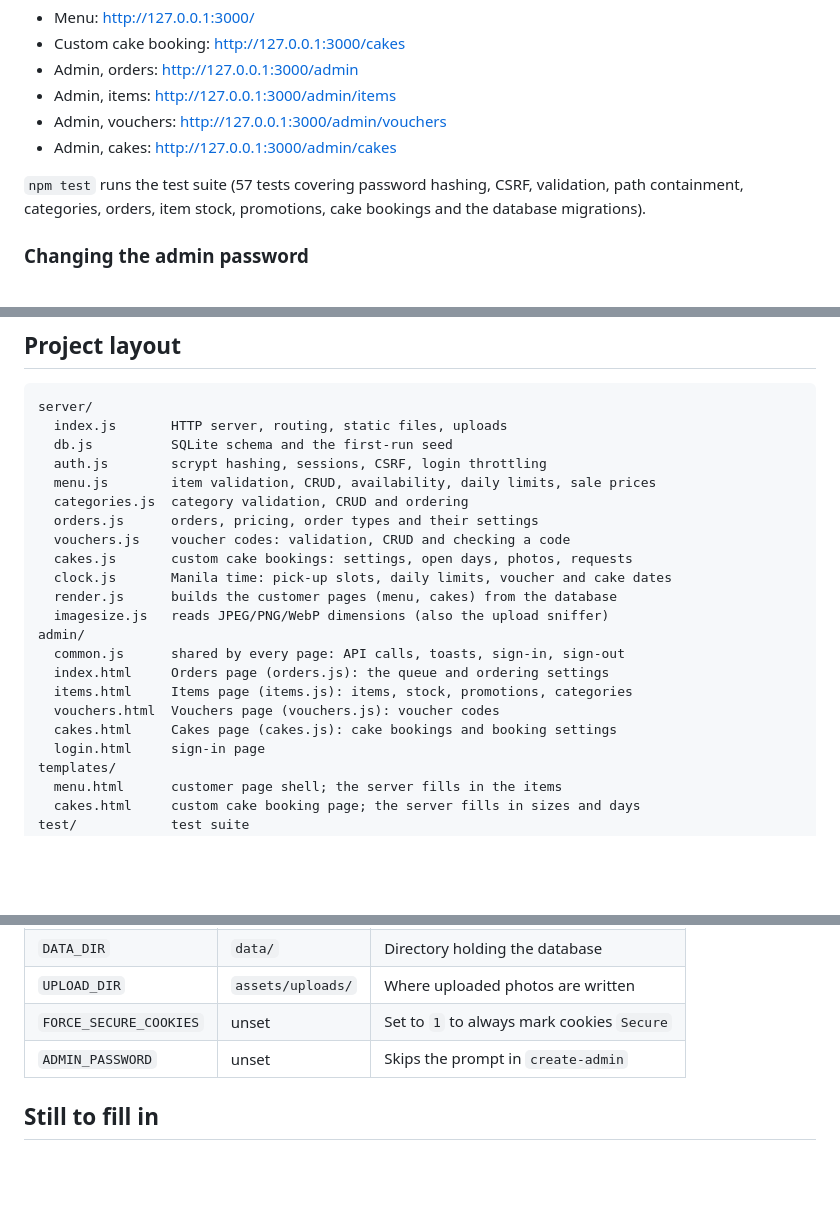
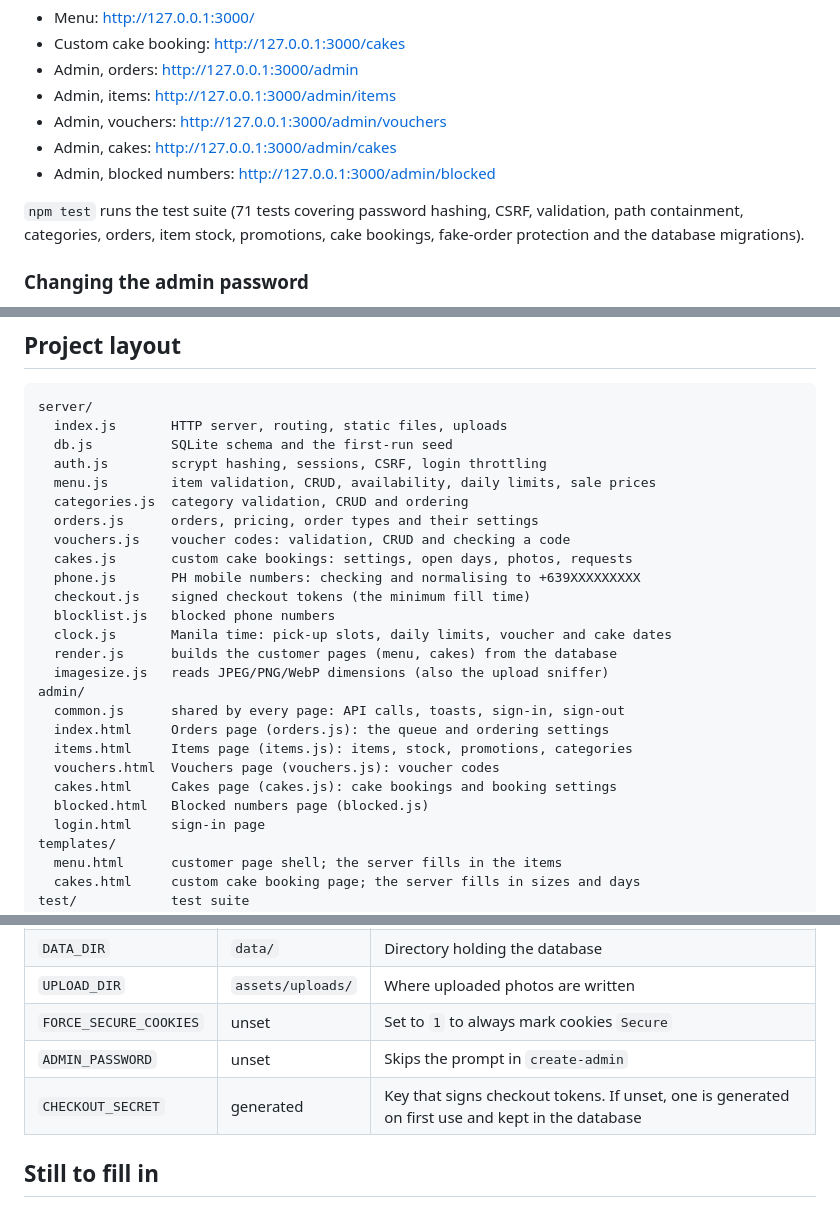
Before and after one commit to ensuey/sweeterside, a Markdown page: README.md, 3 parts joined by grey strips. Rendered like a GitHub page; blank space fills up the shorter version.

```diff
--- a/README.md
+++ b/README.md
@@ -27,10 +27,11 @@ npm start                 # http://127.0.0.1:3000
 - Admin, items:  <http://127.0.0.1:3000/admin/items>
 - Admin, vouchers: <http://127.0.0.1:3000/admin/vouchers>
 - Admin, cakes: <http://127.0.0.1:3000/admin/cakes>
+- Admin, blocked numbers: <http://127.0.0.1:3000/admin/blocked>
 
-`npm test` runs the test suite (57 tests covering password hashing, CSRF,
+`npm test` runs the test suite (71 tests covering password hashing, CSRF,
 validation, path containment, categories, orders, item stock, promotions,
-cake bookings and the database migrations).
+cake bookings, fake-order protection and the database migrations).
 
 ### Changing the admin password
 
@@ -49,6 +50,9 @@ server/
   orders.js      orders, pricing, order types and their settings
   vouchers.js    voucher codes: validation, CRUD and checking a code
   cakes.js       custom cake bookings: settings, open days, photos, requests
+  phone.js       PH mobile numbers: checking and normalising to +639XXXXXXXXX
+  checkout.js    signed checkout tokens (the minimum fill time)
+  blocklist.js   blocked phone numbers
   clock.js       Manila time: pick-up slots, daily limits, voucher and cake dates
   render.js      builds the customer pages (menu, cakes) from the database
   imagesize.js   reads JPEG/PNG/WebP dimensions (also the upload sniffer)
@@ -58,6 +62,7 @@ admin/
   items.html     Items page (items.js): items, stock, promotions, categories
   vouchers.html  Vouchers page (vouchers.js): voucher codes
   cakes.html     Cakes page (cakes.js): cake bookings and booking settings
+  blocked.html   Blocked numbers page (blocked.js)
   login.html     sign-in page
 templates/
   menu.html      customer page shell; the server fills in the items
@@ -366,6 +419,7 @@ Your menu is then at `https://<app>.fly.dev/` and the admin at
 | `UPLOAD_DIR` | `assets/uploads/` | Where uploaded photos are written |
 | `FORCE_SECURE_COOKIES` | unset | Set to `1` to always mark cookies `Secure` |
 | `ADMIN_PASSWORD` | unset | Skips the prompt in `create-admin` |
+| `CHECKOUT_SECRET` | generated | Key that signs checkout tokens. If unset, one is generated on first use and kept in the database |
 
 ## Still to fill in
 
```
Also changed, not shown: other parts of README.md (+51 -3 lines), claude/dev-status.md (added, +48 -0 lines).
